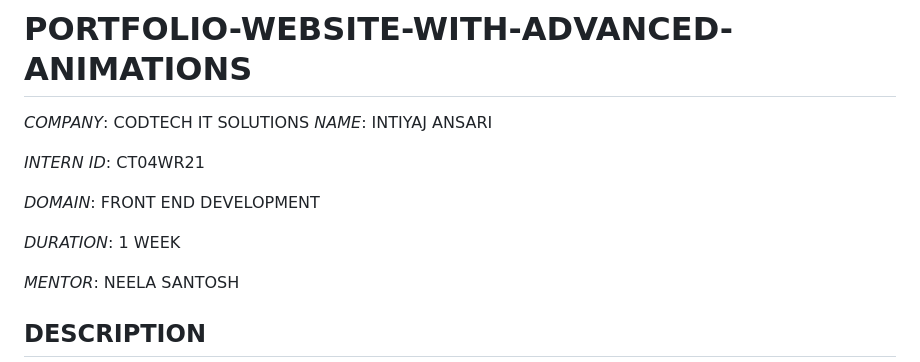
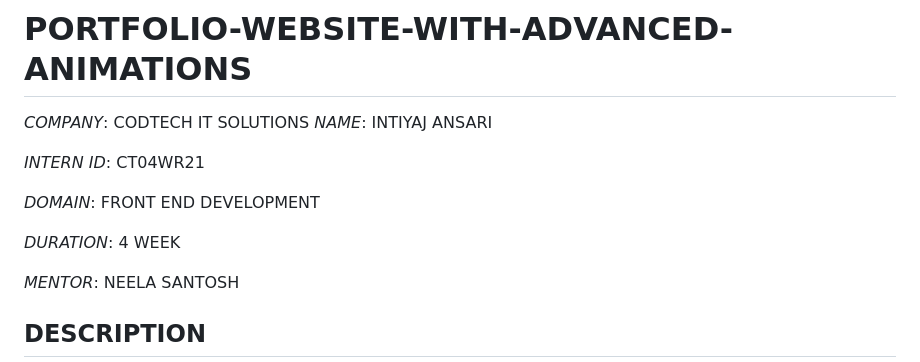
Before and after one commit to Intiyaj-Raj/PORTFOLIO-WEBSITE-WITH-ADVANCED-ANIMATIONS, a Markdown page: README.md, the part around the change. GitHub-like rendering.

```diff
--- a/README.md
+++ b/README.md
@@ -7,7 +7,7 @@
 
 *DOMAIN*: FRONT END DEVELOPMENT
 
-*DURATION*: 1 WEEK
+*DURATION*: 4 WEEK
 
 *MENTOR*: NEELA SANTOSH
 
```
